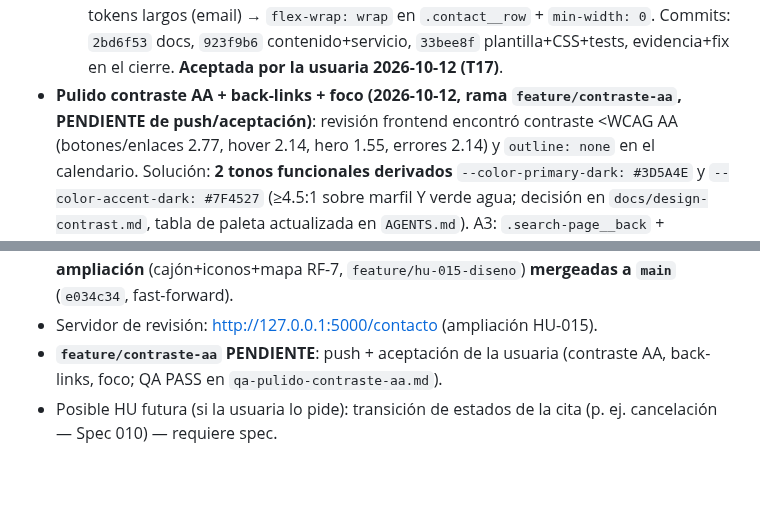
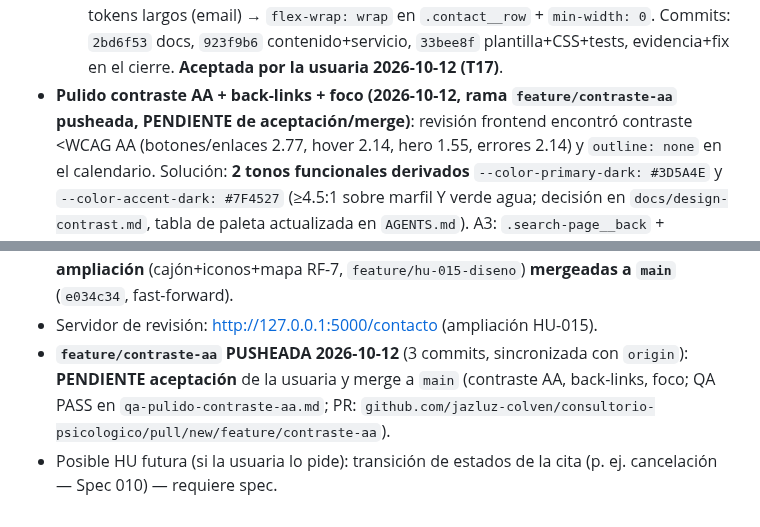
Before and after one commit to jazluz-colven/consultorio-psicologico, a Markdown page: MEMORY.md, 2 parts joined by grey strips. Drawn GitHub-style; blank space fills up the shorter version.

Commit message:
docs(contraste): registrar push de la rama feature/contraste-aa en memoria

```diff
--- a/MEMORY.md
+++ b/MEMORY.md
@@ -176,7 +176,7 @@ aporte.
   contenido+servicio, `33bee8f` plantilla+CSS+tests, evidencia+fix en el
   cierre. **Aceptada por la usuaria 2026-10-12 (T17)**.
 - **Pulido contraste AA + back-links + foco (2026-10-12, rama
-  `feature/contraste-aa`, PENDIENTE de push/aceptación)**: revisión frontend
+  `feature/contraste-aa` pusheada, PENDIENTE de aceptación/merge)**: revisión frontend
   encontró contraste <WCAG AA (botones/enlaces 2.77, hover 2.14, hero 1.55,
   errores 2.14) y `outline: none` en el calendario. Solución: **2 tonos
   funcionales derivados** `--color-primary-dark: #3D5A4E` y
@@ -342,7 +342,9 @@ aporte.
   v1 y **ampliación** (cajón+iconos+mapa RF-7, `feature/hu-015-diseno`)
   **mergeadas a `main`** (`e034c34`, fast-forward).
 - Servidor de revisión: http://127.0.0.1:5000/contacto (ampliación HU-015).
-- **`feature/contraste-aa` PENDIENTE**: push + aceptación de la usuaria
-  (contraste AA, back-links, foco; QA PASS en `qa-pulido-contraste-aa.md`).
+- **`feature/contraste-aa` PUSHEADA 2026-10-12** (3 commits, sincronizada con
+  `origin`): **PENDIENTE aceptación** de la usuaria y merge a `main`
+  (contraste AA, back-links, foco; QA PASS en `qa-pulido-contraste-aa.md`;
+  PR: `github.com/jazluz-colven/consultorio-psicologico/pull/new/feature/contraste-aa`).
 - Posible HU futura (si la usuaria lo pide): transición de estados de la cita
   (p. ej. cancelación — Spec 010) — requiere spec.
```
